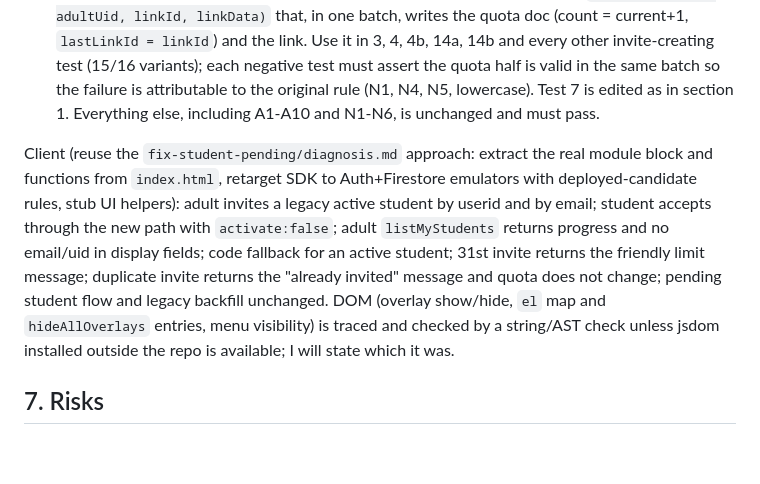
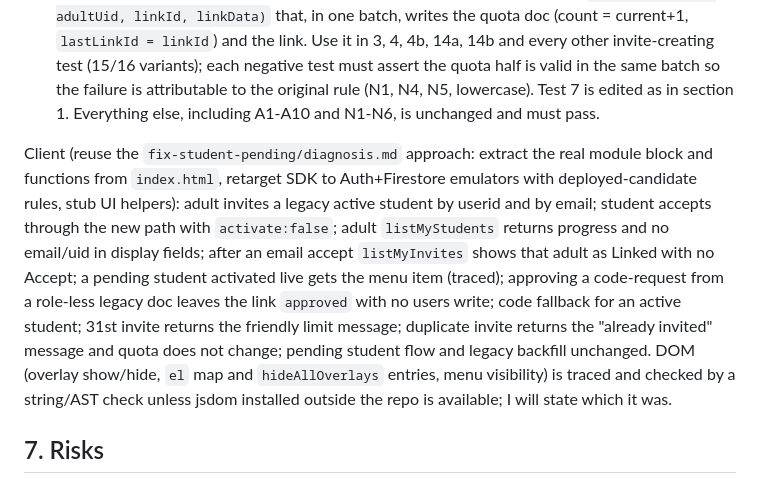
Before and after one commit to GenAlpha24/MathQuest, a Markdown page: .agents/design/phase1b-parent-portal-and-limits.md, the part around the change. GitHub-like rendering; blank space fills up the shorter version.

Commit message:
Design: client test additions

```diff
--- a/.agents/design/phase1b-parent-portal-and-limits.md
+++ b/.agents/design/phase1b-parent-portal-and-limits.md
@@ -114,7 +114,7 @@ Rules emulator (`rules-test/rules.test.js`, new tests appended, helpers extended
 - Item 4: 30 transactions succeed, 31st fails; invite without quota fails; quota without invite fails; two links under one bump fails; decrement/reset/delete fail; wrong `day` or a fake `adultUid` fails; student and non-adult cannot write quota; another adult cannot read my quota; day rollover: `@firebase/rules-unit-testing` has no clock control, so rollover is tested indirectly by writing a quota doc with a different day id (denied for today's write) and by a static assertion of `todayKey()`; stated as not executed against a real date change.
 - Existing tests under the quota rule: tests 3 (line ~81) and 4 (~91) call a bare `setDoc` on an invite link and WOULD FAIL; the negative invite tests (4b, 14a, 14b and any other `assertFails` on invite creation) would pass for the WRONG reason (no quota). Add a helper `inviteBatch(db, adultUid, linkId, linkData)` that, in one batch, writes the quota doc (count = current+1, `lastLinkId = linkId`) and the link. Use it in 3, 4, 4b, 14a, 14b and every other invite-creating test (15/16 variants); each negative test must assert the quota half is valid in the same batch so the failure is attributable to the original rule (N1, N4, N5, lowercase). Test 7 is edited as in section 1. Everything else, including A1-A10 and N1-N6, is unchanged and must pass.
 
-Client (reuse the `fix-student-pending/diagnosis.md` approach: extract the real module block and functions from `index.html`, retarget SDK to Auth+Firestore emulators with deployed-candidate rules, stub UI helpers): adult invites a legacy active student by userid and by email; student accepts through the new path with `activate:false`; adult `listMyStudents` returns progress and no email/uid in display fields; code fallback for an active student; 31st invite returns the friendly limit message; duplicate invite returns the "already invited" message and quota does not change; pending student flow and legacy backfill unchanged. DOM (overlay show/hide, `el` map and `hideAllOverlays` entries, menu visibility) is traced and checked by a string/AST check unless jsdom installed outside the repo is available; I will state which it was.
+Client (reuse the `fix-student-pending/diagnosis.md` approach: extract the real module block and functions from `index.html`, retarget SDK to Auth+Firestore emulators with deployed-candidate rules, stub UI helpers): adult invites a legacy active student by userid and by email; student accepts through the new path with `activate:false`; adult `listMyStudents` returns progress and no email/uid in display fields; after an email accept `listMyInvites` shows that adult as Linked with no Accept; a pending student activated live gets the menu item (traced); approving a code-request from a role-less legacy doc leaves the link `approved` with no users write; code fallback for an active student; 31st invite returns the friendly limit message; duplicate invite returns the "already invited" message and quota does not change; pending student flow and legacy backfill unchanged. DOM (overlay show/hide, `el` map and `hideAllOverlays` entries, menu visibility) is traced and checked by a string/AST check unless jsdom installed outside the repo is available; I will state which it was.
 
 ## 7. Risks
 
```
